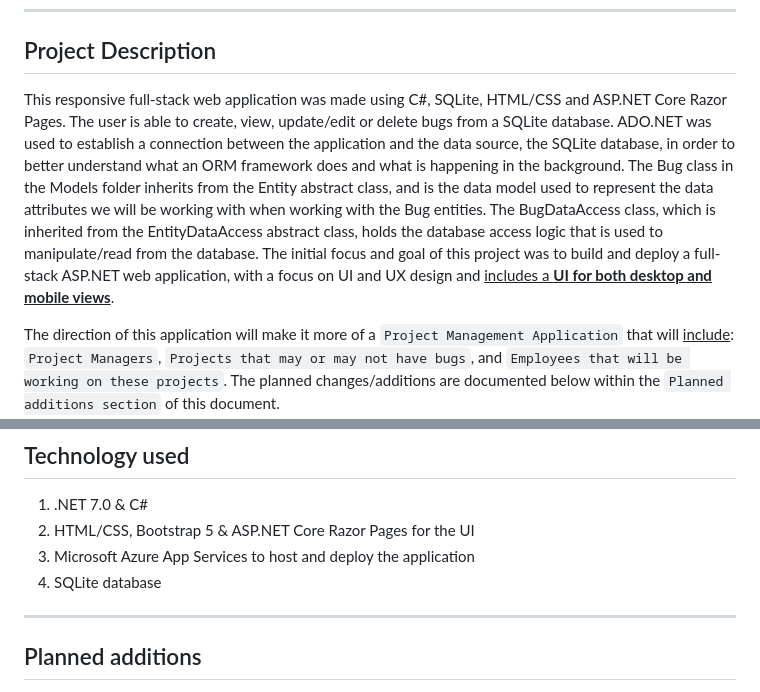
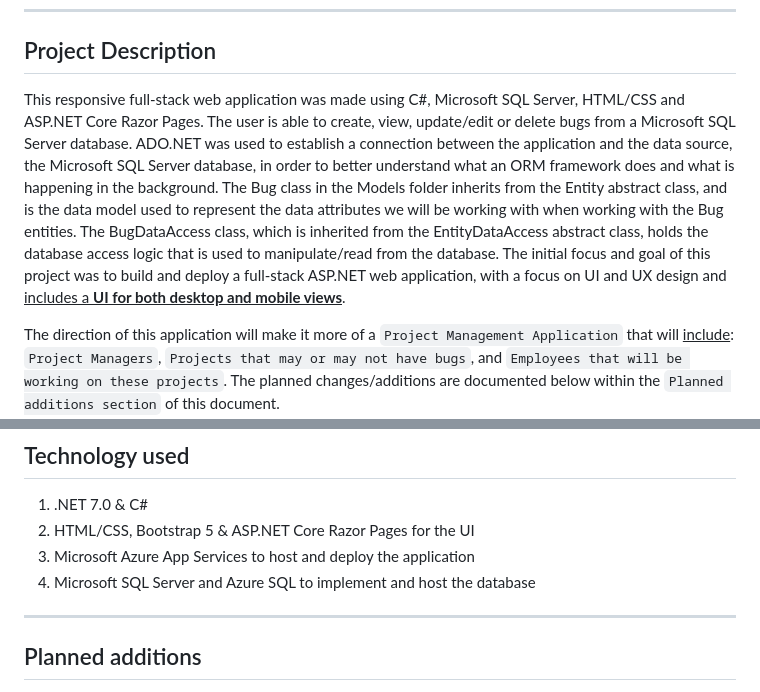
Before and after one commit to Truong-Justin/BugTracker, a Markdown page: README.md, 2 parts joined by grey strips. Rendered like a GitHub page.

Commit message:
Update README.md
updated database details used in application

````diff
--- a/README.md
+++ b/README.md
@@ -2,7 +2,7 @@
 ---
 
 ## Project Description
-This responsive full-stack web application was made using C#, SQLite, HTML/CSS and ASP.NET Core Razor Pages. The user is able to create, view, update/edit or delete bugs from a SQLite database. ADO.NET was used to establish a connection between the application and the data source, the SQLite database, in order to better understand what an ORM framework does and what is happening in the background. The Bug class in the Models folder inherits from the Entity abstract class, and is the data model used to represent the data attributes we will be working with when working with the Bug entities. The BugDataAccess class, which is inherited from the EntityDataAccess abstract class, holds the database access logic that is used to manipulate/read from the database. The initial focus and goal of this project was to build and deploy a full-stack ASP.NET web application, with a focus on UI and UX design and <ins>includes a **UI for both desktop and mobile views**</ins>.
+This responsive full-stack web application was made using C#, Microsoft SQL Server, HTML/CSS and ASP.NET Core Razor Pages. The user is able to create, view, update/edit or delete bugs from a Microsoft SQL Server database. ADO.NET was used to establish a connection between the application and the data source, the Microsoft SQL Server database, in order to better understand what an ORM framework does and what is happening in the background. The Bug class in the Models folder inherits from the Entity abstract class, and is the data model used to represent the data attributes we will be working with when working with the Bug entities. The BugDataAccess class, which is inherited from the EntityDataAccess abstract class, holds the database access logic that is used to manipulate/read from the database. The initial focus and goal of this project was to build and deploy a full-stack ASP.NET web application, with a focus on UI and UX design and <ins>includes a **UI for both desktop and mobile views**</ins>.
 
 The direction of this application will make it more of a `Project Management Application` that will <ins>include</ins>: `Project Managers`, `Projects that may or may not have bugs`, and `Employees that will be working on these projects`. The planned changes/additions are documented below within the ```Planned additions section``` of this document.
 
@@ -34,7 +34,7 @@ The direction of this application will make it more of a `Project Management App
 1. .NET 7.0 & C#
 2. HTML/CSS, Bootstrap 5 & ASP.NET Core Razor Pages for the UI
 3. Microsoft Azure App Services to host and deploy the application
-4. SQLite database
+4. Microsoft SQL Server and Azure SQL to implement and host the database
 
 
 ---
````
